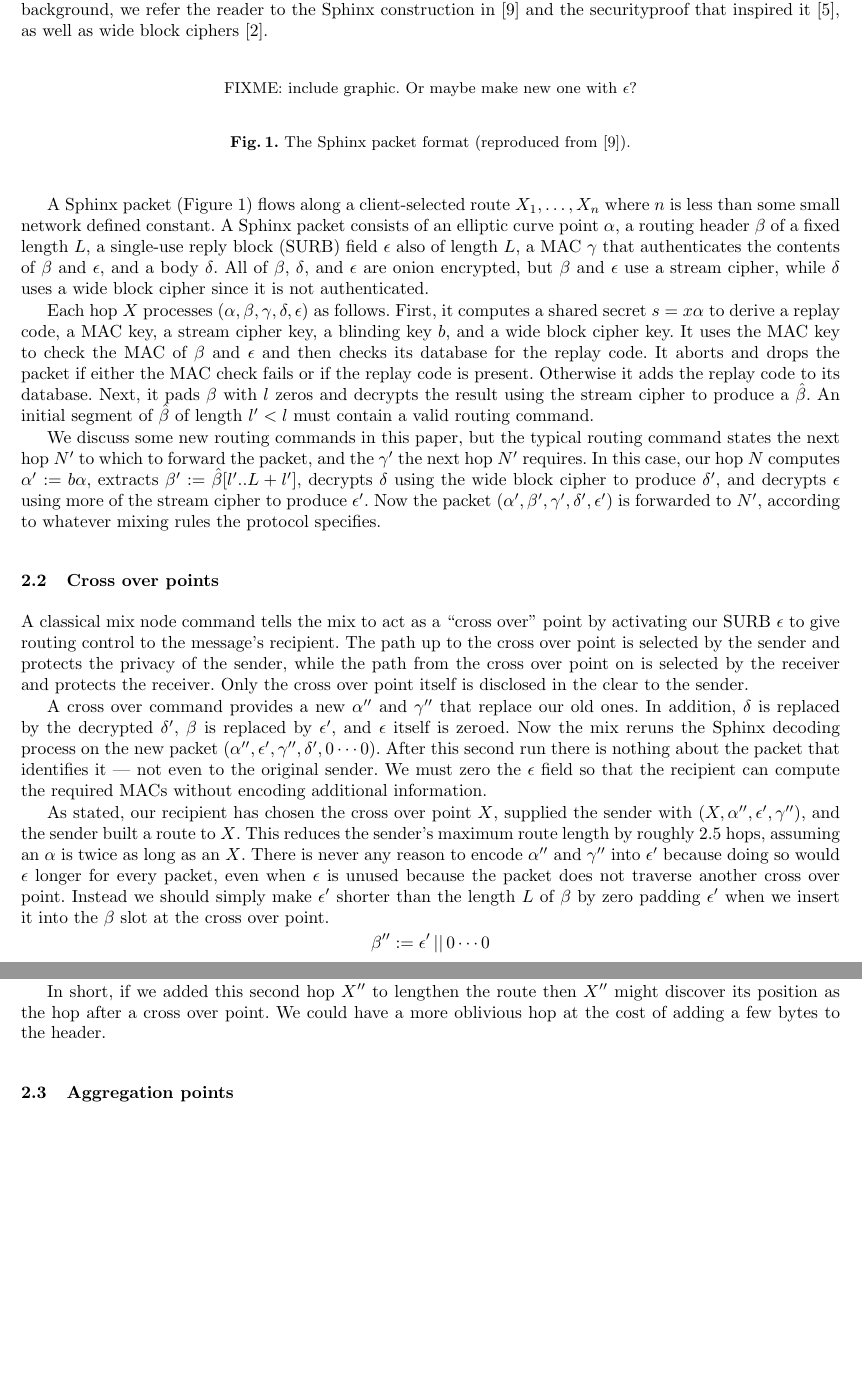
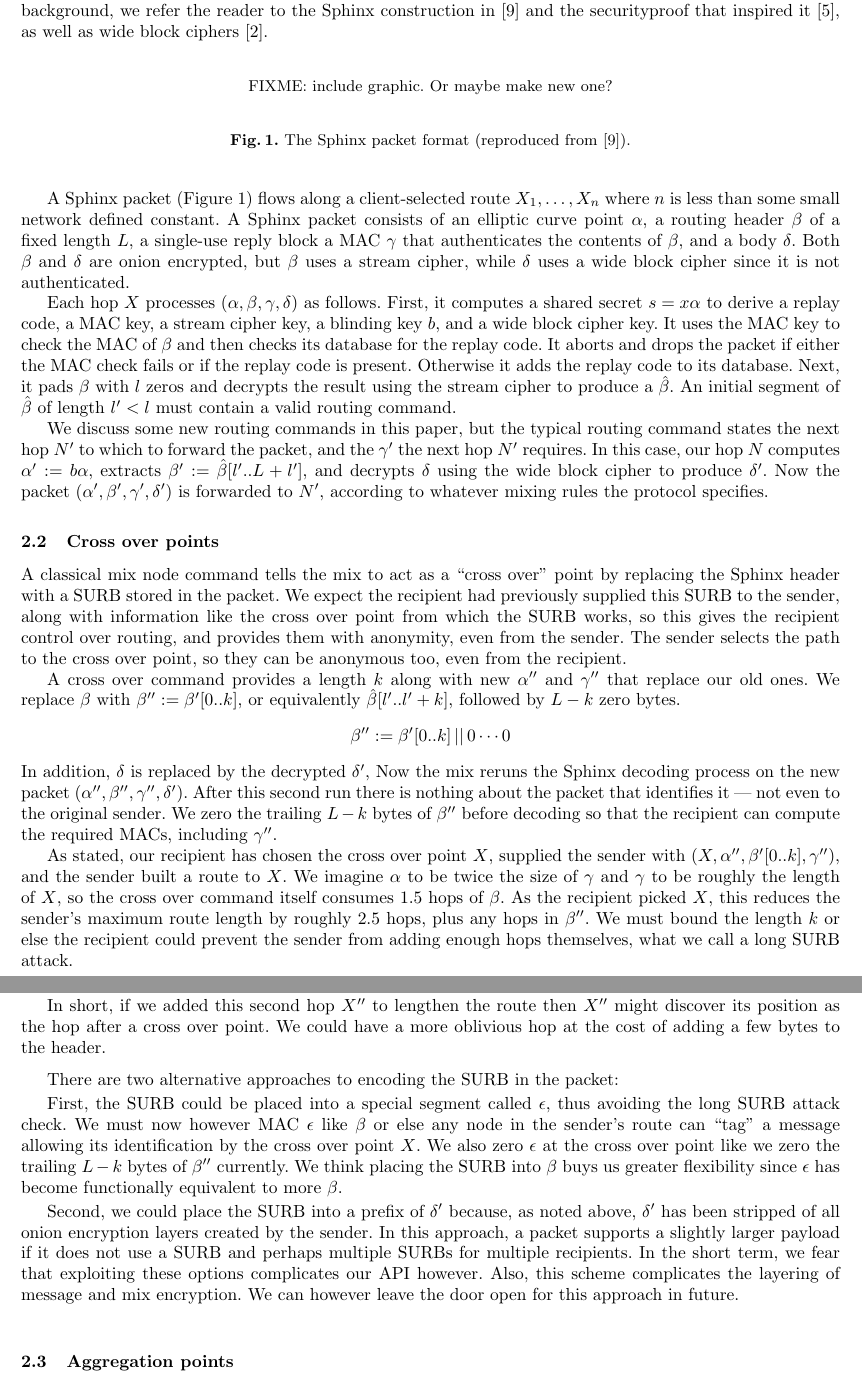
Before and after one commit to burdges/lake, a LaTeX paper (Xolotl/papers/Xolotl.tex): two parts of pages 3 and 4 of 14, joined at a grey line, cut so that both start at the same text, the shorter picture padded with empty space. Compiled offline with pdfLaTeX.

Commit message:
Remove epsilon and put cross over SURB in beta
TODO: Do this in the code.

```diff
--- a/Xolotl/papers/Xolotl.tex
+++ b/Xolotl/papers/Xolotl.tex
@@ -226,7 +226,7 @@ as well as wide block ciphers~\cite{Lionness}.
 
 \begin{figure}
   \begin{center}
-     FIXME: include graphic. Or maybe make new one with $\epsilon$?
+     FIXME: include graphic. Or maybe make new one?
   \end{center}
   \caption{The Sphinx packet format (reproduced from~\cite{Sphinx}).}
   \label{fig:sphinx}
@@ -236,23 +236,16 @@ A Sphinx packet (Figure~\ref{fig:sphinx}) flows along a client-selected
 route $X_1,\ldots,X_n$ where $n$ is less than some small network defined
 constant.  A Sphinx packet consists of an elliptic curve point $\alpha$,
 a routing header $\beta$ of a fixed length $L$, a single-use reply block
-(SURB) field $\epsilon$ also of length $L$, a MAC $\gamma$ that
-authenticates the contents of $\beta$ and $\epsilon$, and a body $\delta$.
-All of $\beta$, $\delta$, and $\epsilon$ are onion encrypted, but $\beta$
-and $\epsilon$ use a stream cipher, while $\delta$ uses a wide block
-cipher since it is not authenticated.
+a MAC $\gamma$ that authenticates the contents of $\beta$, and a body
+$\delta$.  Both $\beta$ and $\delta$ are onion encrypted, but $\beta$
+uses a stream cipher, while $\delta$ uses a wide block cipher since
+it is not authenticated.
 
-% FIXME: epsilon is a new thing, not in original Sphinx, right?
-% (Don't have the paper here, its' not in the diagram...).
-% If it is not in the paper, we need to point out where this
-% part comes from (or if it is new).
-% Yes, we should look up a citation eventually.
-
-Each hop $X$ processes $(\alpha,\beta,\gamma,\delta,\epsilon)$
-as follows.  First, it computes a shared secret $s = x \alpha$ to
+Each hop $X$ processes $(\alpha,\beta,\gamma,\delta)$ as follows.
+First, it computes a shared secret $s = x \alpha$ to
 derive a replay code, a MAC key, a stream cipher key,
  a blinding key $b$, and a wide block cipher key.
-It uses the MAC key to check the MAC of $\beta$ and $\epsilon$ and
+It uses the MAC key to check the MAC of $\beta$ and
  then checks its database for the replay code.
 It aborts and drops the packet if either the MAC check fails or
  if the replay code is present.  Otherwise it adds the replay code
@@ -266,13 +259,9 @@ We discuss some new routing commands in this paper, but the typical
 routing command states the next hop $N'$ to which to forward the
 packet, and the $\gamma'$ the next hop $N'$ requires.
 In this case, our hop $N$ computes $\alpha' := b \alpha$,
-extracts $\beta' := \hat\beta[l'..L+l']$,
-decrypts $\delta$ using the wide block cipher
- to produce $\delta'$, and
-decrypts $\epsilon$ using more of the stream cipher
- to produce $\epsilon'$.
-Now the packet $(\alpha',\beta',\gamma',\delta',\epsilon')$ is
-forwarded to $N'$,
+extracts $\beta' := \hat\beta[l'..L+l']$, and
+decrypts $\delta$ using the wide block cipher to produce $\delta'$.
+Now the packet $(\alpha',\beta',\gamma',\delta')$ is forwarded to $N'$,
  according to whatever mixing rules the protocol specifies.
 
 
@@ -281,35 +270,36 @@ forwarded to $N'$,
 % FIXME: needs a diagram ;-).
 
 A classical mix node command tells the mix to act as a ``cross over''
-point by activating our SURB $\epsilon$ to give routing control to
-the message's recipient.  The path up to the cross over point
-is selected by the sender and protects the privacy of the sender,
-while the path from the cross over point on is selected by the
-receiver and protects the receiver.  Only the cross over point
-itself is disclosed in the clear to the sender.
+point by replacing the Sphinx header with a SURB stored in the packet.
+We expect the recipient had previously supplied this SURB to the
+sender, along with information like the cross over point from which
+the SURB works, so this gives the recipient control over routing,
+and provides them with anonymity, even from the sender.
+The sender selects the path to the cross over point, so they can be
+anonymous too, even from the recipient.
+% TODO: Citation for cross over points?
 
-A cross over command provides a new
+A cross over command provides a length $k$ along with new
  $\alpha''$ and $\gamma''$ that replace our old ones.
+We replace $\beta$ with $\beta'' := \beta'[0..k]$, or equivalently
+$\hat\beta[l'..l'+k]$, followed by $L-k$ zero bytes.
+\[ \beta'' :=  \beta'[0..k] \,||\, 0\cdots0 \]
 In addition, $\delta$ is replaced by the decrypted $\delta'$,
-$\beta$ is replaced by $\epsilon'$, and $\epsilon$ itself is zeroed.
 Now the mix reruns the Sphinx decoding process on the new packet
-$(\alpha'',\epsilon',\gamma'',\delta',0\cdots0)$.
+$(\alpha'',\beta'',\gamma'',\delta')$.
 After this second run there is nothing about the packet that
 identifies it --- not even to the original sender.
-We must zero the $\epsilon$ field so that the recipient can compute
-the required MACs without encoding additional information.
+We zero the trailing $L-k$ bytes of $\beta''$ before decoding so that
+the recipient can compute the required MACs, including $\gamma''$.
 
 As stated, our recipient has chosen the cross over point $X$,
-supplied the sender with $(X,\alpha'',\epsilon',\gamma'')$,
-and the sender built a route to $X$.  This reduces the sender's
-maximum route length by roughly 2.5 hops, assuming an $\alpha$
-is twice as long as an $X$.  There is never any reason to encode
-$\alpha''$ and $\gamma''$ into $\epsilon'$ because doing so would
-$\epsilon$ longer for every packet, even when $\epsilon$ is unused
-because the packet does not traverse another cross over point.
-Instead we should simply make $\epsilon'$ shorter than the length
-$L$ of $\beta$ by zero padding $\epsilon'$ when we insert it into
-the $\beta$ slot at the cross over point.
-$$ \beta'' := \epsilon' \,||\, 0\cdots0 $$
-% TODO: This is the only occurance of $\beta''$
+supplied the sender with $(X,\alpha'',\beta'[0..k],\gamma'')$,
+and the sender built a route to $X$.  We imagine $\alpha$ to be
+twice the size of $\gamma$ and $\gamma$ to be roughly the length of
+$X$, so the cross over command itself consumes 1.5 hops of $\beta$.
+As the recipient picked $X$, this reduces the sender's maximum route
+length by roughly 2.5 hops, plus any hops in $\beta''$.
+We must bound the length $k$ or else the recipient could prevent
+the sender from adding enough hops themselves, what we call a
+long SURB attack.
 
@@ -356,6 +342,30 @@ In short, if we added this second hop $X''$ to lengthen the route
 then $X''$ might discover its position as the hop after a cross over
 point.  We could have a more oblivious hop at the cost of adding a
 few bytes to the header.
+
+\smallskip
+
+There are two alternative approaches to encoding the SURB in the
+packet:
+
+First, the SURB could be placed into a special segment called
+$\epsilon$, thus avoiding the long SURB attack check.
+We must now however MAC $\epsilon$ like $\beta$ or else any
+node in the sender's route can ``tag'' a message allowing its
+identification by the cross over point $X$.  We also zero
+$\epsilon$ at the cross over point like we zero the trailing
+$L-k$ bytes of $\beta''$ currently.  We think placing the SURB
+into $\beta$ buys us greater flexibility since $\epsilon$ has become
+functionally equivalent to more $\beta$.
+
+Second, we could place the SURB into a prefix of $\delta'$ because,
+as noted above, $\delta'$ has been stripped of all onion encryption
+layers created by the sender.  In this approach, a packet supports
+a slightly larger payload if it does not use a SURB and perhaps
+multiple SURBs for multiple recipients.  In the short term, we fear
+that exploiting these options complicates our API however.  Also,
+this scheme complicates the layering of message and mix encryption.
+We can however leave the door open for this approach in future.
 
 \subsection{Aggregation points}
 
```
Also changed, not shown: Xolotl/papers/Xolotl.tex (20 more changed lines).
